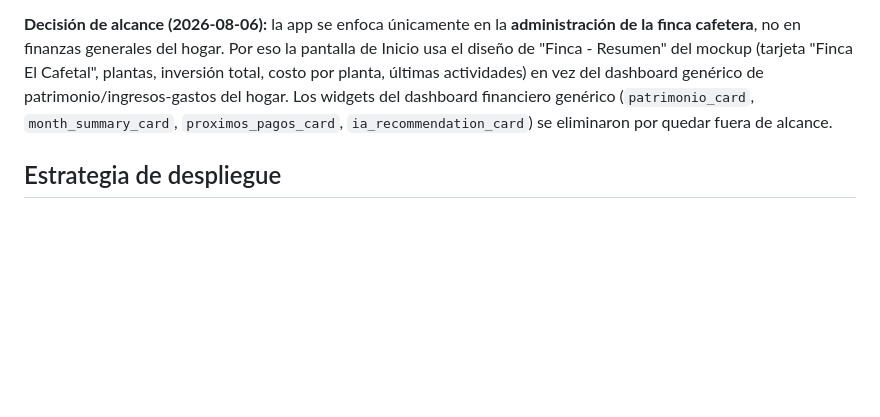
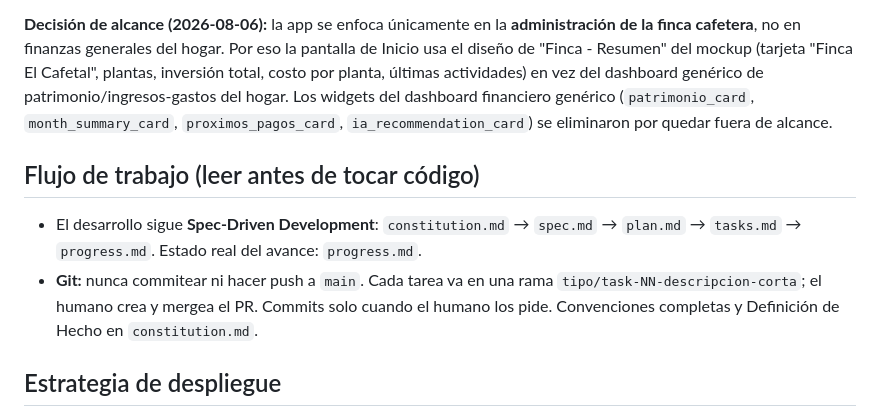
Before and after one commit to francocca/CoffeeCrop, a Markdown page: AGENTS.md, the part around the change. GitHub-like rendering; blank space fills up the shorter version.

```diff
--- a/AGENTS.md
+++ b/AGENTS.md
@@ -10,6 +10,10 @@ App móvil (Android, iOS) que combina:
 **Diseño de referencia:** mockup "Finanzas Inteligentes" (Hogar y Finca) compartido por el usuario el 2026-08-04. Pantallas: Inicio, Registrar movimiento (voz/foto/manual/importar), Asistente IA, Movimientos, Categorías, Finca - Resumen, Reportes, Registro por voz, Confirmar movimiento, Presupuestos, Configuración. El propio diseño indica el stack: Flutter + SQLite + IA.
 
 **Decisión de alcance (2026-08-06):** la app se enfoca únicamente en la **administración de la finca cafetera**, no en finanzas generales del hogar. Por eso la pantalla de Inicio usa el diseño de "Finca - Resumen" del mockup (tarjeta "Finca El Cafetal", plantas, inversión total, costo por planta, últimas actividades) en vez del dashboard genérico de patrimonio/ingresos-gastos del hogar. Los widgets del dashboard financiero genérico (`patrimonio_card`, `month_summary_card`, `proximos_pagos_card`, `ia_recommendation_card`) se eliminaron por quedar fuera de alcance.
+
+## Flujo de trabajo (leer antes de tocar código)
+- El desarrollo sigue **Spec-Driven Development**: `constitution.md` → `spec.md` → `plan.md` → `tasks.md` → `progress.md`. Estado real del avance: `progress.md`.
+- **Git:** nunca commitear ni hacer push a `main`. Cada tarea va en una rama `tipo/task-NN-descripcion-corta`; el humano crea y mergea el PR. Commits solo cuando el humano los pide. Convenciones completas y Definición de Hecho en `constitution.md`.
 
 ## Estrategia de despliegue
 - **Todo en local primero**: SQLite local + PostgreSQL/pgvector en Docker local + backend corriendo en localhost. Sin gastos de AWS durante desarrollo.
```
Also changed, not shown: constitution.md (+34 -0 lines), tasks.md (+5 -0 lines).
